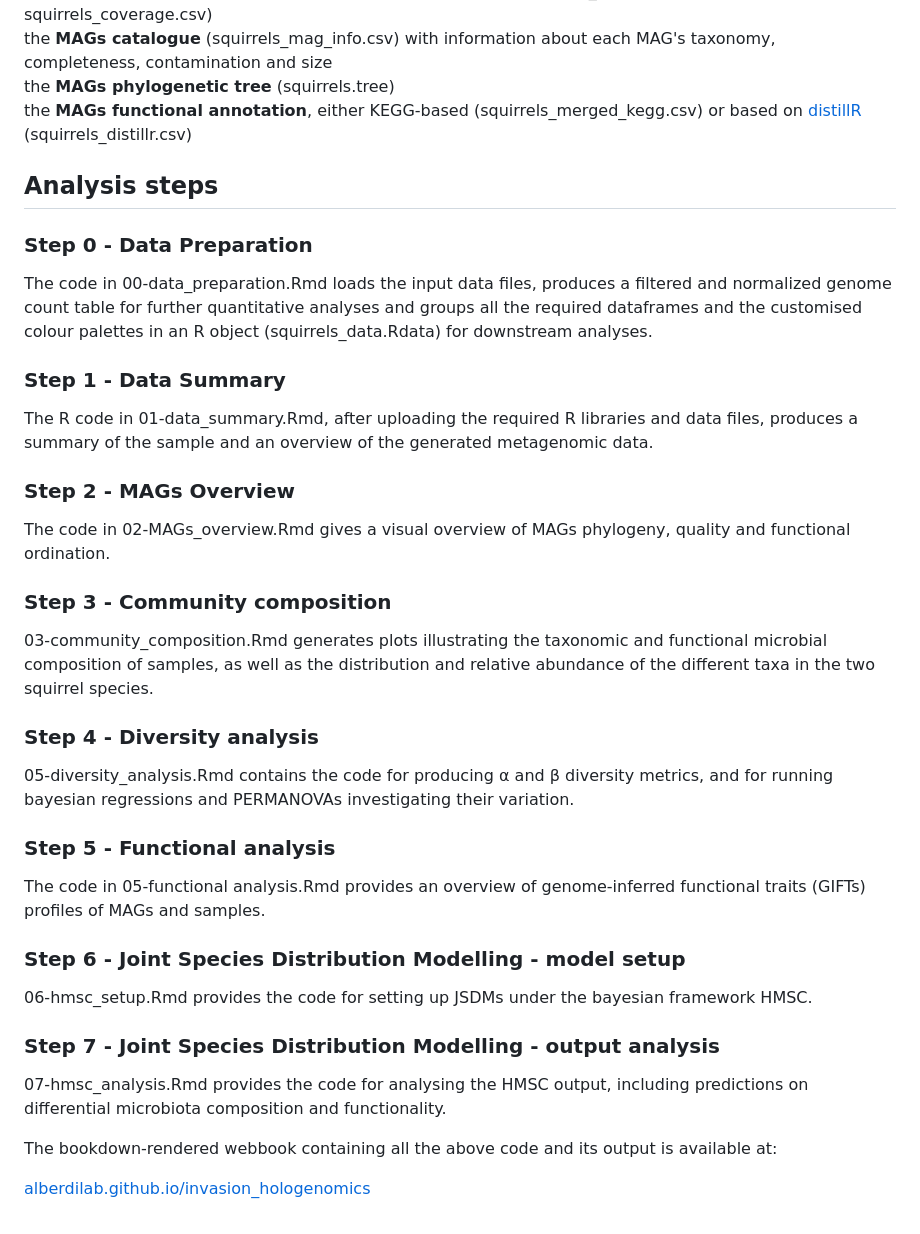
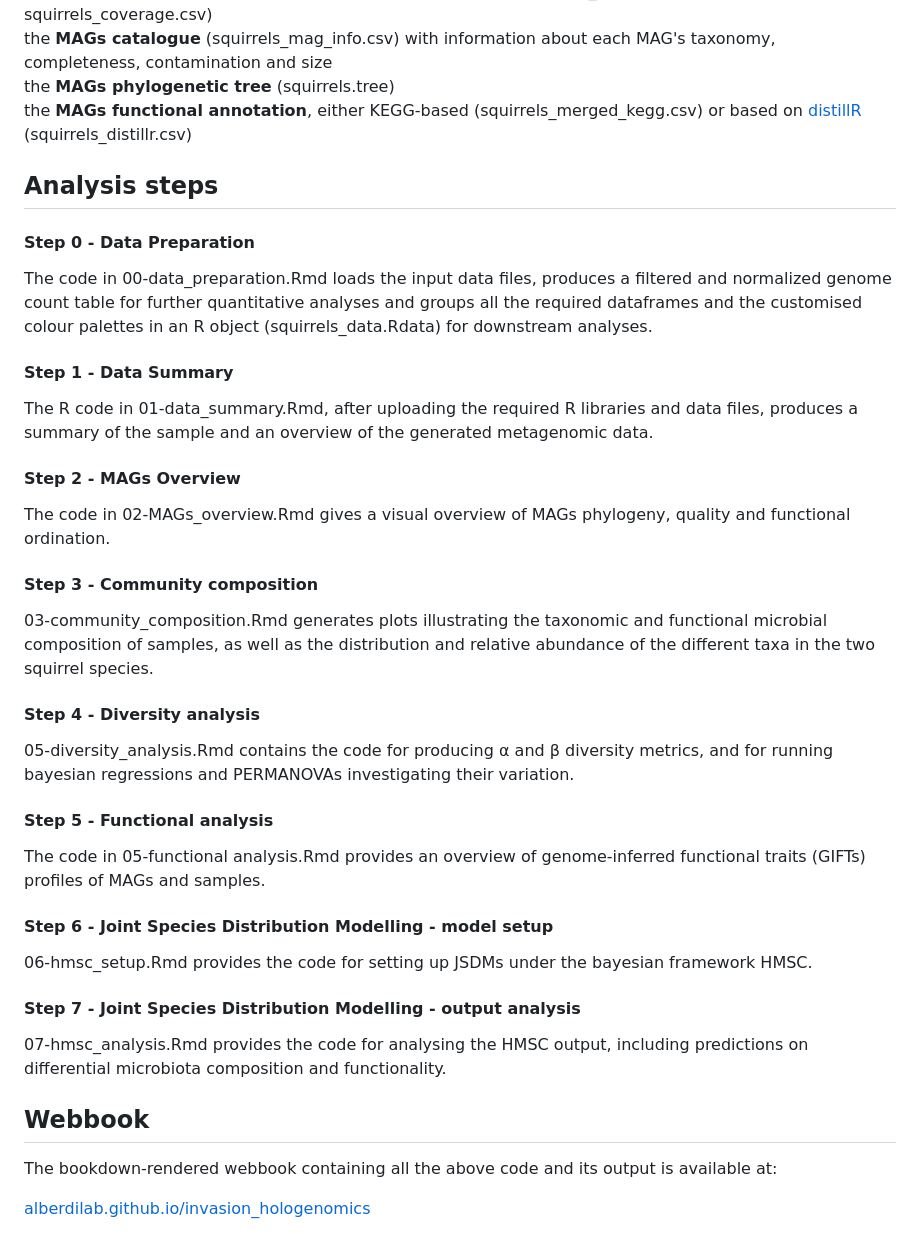
Before and after one commit to alberdilab/invasion_hologenomics, a Markdown page: README.md, the part around the change printed below. Rendered like a GitHub page.

Commit message:
some more README fixing

```diff
--- a/README.md
+++ b/README.md
@@ -12,32 +15,33 @@ the **MAGs catalogue** (squirrels_mag_info.csv) with information about each MAG'
 the **MAGs phylogenetic tree** (squirrels.tree) <br>
 the **MAGs functional annotation**, either KEGG-based (squirrels_merged_kegg.csv) or based on [distillR](https://github.com/anttonalberdi/distillR) (squirrels_distillr.csv) <br>
 
-
 ## Analysis steps
 
-### Step 0 - Data Preparation
+#### Step 0 - Data Preparation
 The code in 00-data_preparation.Rmd loads the input data files, produces a filtered and normalized genome count table for further quantitative analyses and groups all the required dataframes and the customised colour palettes in an R object (squirrels_data.Rdata) for downstream analyses.
 
-### Step 1 - Data Summary
+#### Step 1 - Data Summary
 The R code in 01-data_summary.Rmd, after uploading the required R libraries and data files, produces a summary of the sample and an overview of the generated metagenomic data.
 
-### Step 2 - MAGs Overview
+#### Step 2 - MAGs Overview
 The code in 02-MAGs_overview.Rmd gives a visual overview of MAGs phylogeny, quality and functional ordination.
 
-### Step 3 - Community composition
+#### Step 3 - Community composition
 03-community_composition.Rmd generates plots illustrating the taxonomic and functional microbial composition of samples, as well as the distribution and relative abundance of the different taxa in the two squirrel species.
 
-### Step 4 - Diversity analysis
+#### Step 4 - Diversity analysis
 05-diversity_analysis.Rmd contains the code for producing α and β diversity metrics, and for running bayesian regressions and PERMANOVAs investigating their variation.
 
-### Step 5 - Functional analysis
+#### Step 5 - Functional analysis
 The code in 05-functional analysis.Rmd provides an overview of genome-inferred functional traits (GIFTs) profiles of MAGs and samples.
 
-### Step 6 - Joint Species Distribution Modelling - model setup
+#### Step 6 - Joint Species Distribution Modelling - model setup
 06-hmsc_setup.Rmd provides the code for setting up JSDMs under the bayesian framework HMSC.
 
-### Step 7 - Joint Species Distribution Modelling - output analysis
+#### Step 7 - Joint Species Distribution Modelling - output analysis
 07-hmsc_analysis.Rmd provides the code for analysing the HMSC output, including predictions on differential microbiota composition and functionality.
+
+## Webbook
 
 The bookdown-rendered webbook containing all the above code and its output is available at:
 
```
Also changed, not shown: other parts of README.md (+3 -0 lines).
